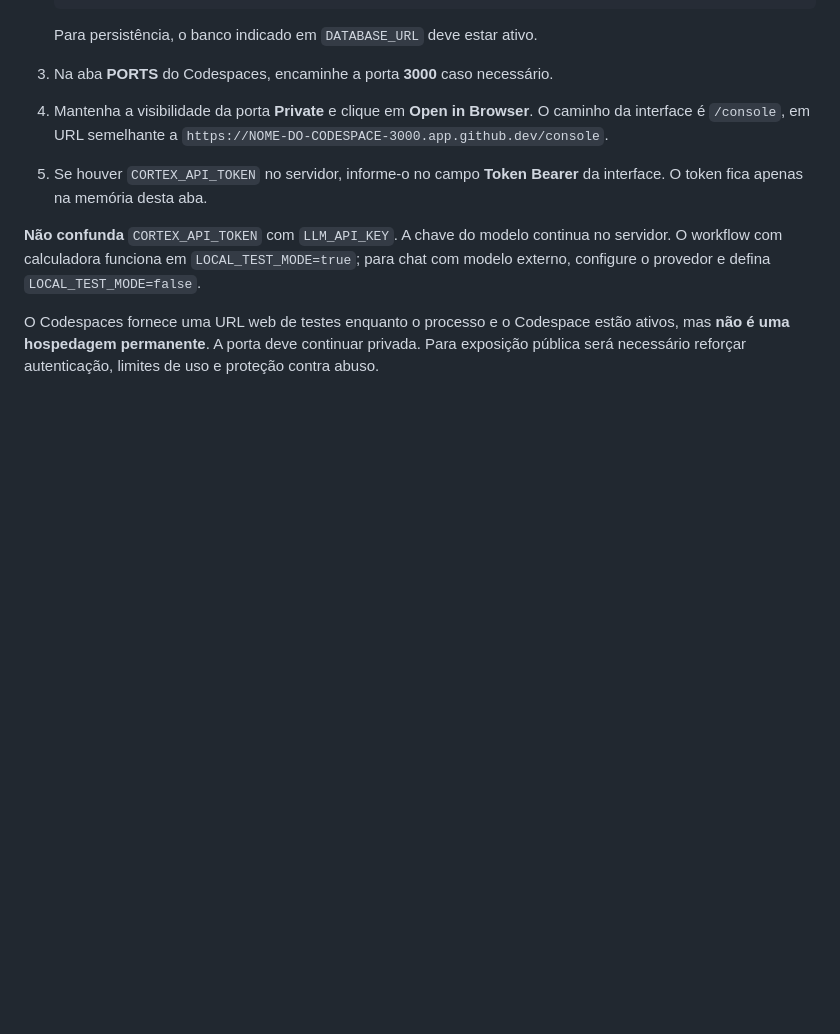
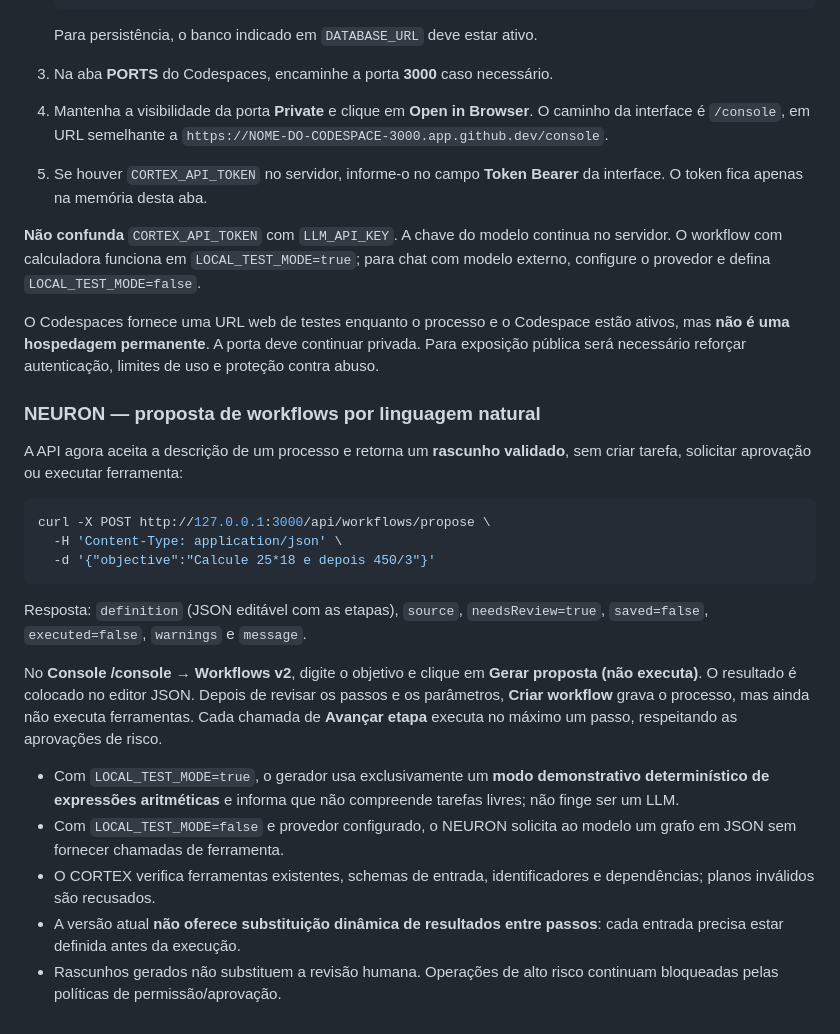
Before and after one commit to pedro-limabx/Project_CORTEX, a Markdown page: README.md, the part around the change. GitHub-like rendering; blank space fills up the shorter version.

Commit message:
docs(neuron): explain draft-only workflow proposals in console and API

````diff
--- a/README.md
+++ b/README.md
@@ -256,3 +256,37 @@ O Codespaces fornece uma URL web de testes enquanto o processo e o Codespace
 estão ativos, mas **não é uma hospedagem permanente**. A porta deve continuar
 privada. Para exposição pública será necessário reforçar autenticação,
 limites de uso e proteção contra abuso.
+
+
+### NEURON — proposta de workflows por linguagem natural
+
+A API agora aceita a descrição de um processo e retorna um **rascunho
+validado**, sem criar tarefa, solicitar aprovação ou executar ferramenta:
+
+```bash
+curl -X POST http://127.0.0.1:3000/api/workflows/propose \
+  -H 'Content-Type: application/json' \
+  -d '{"objective":"Calcule 25*18 e depois 450/3"}'
+```
+
+Resposta: `definition` (JSON editável com as etapas), `source`,
+`needsReview=true`, `saved=false`, `executed=false`, `warnings`
+e `message`.
+
+No **Console /console → Workflows v2**, digite o objetivo e clique em
+**Gerar proposta (não executa)**. O resultado é colocado no editor JSON.
+Depois de revisar os passos e os parâmetros, **Criar workflow** grava o
+processo, mas ainda não executa ferramentas. Cada chamada de **Avançar
+etapa** executa no máximo um passo, respeitando as aprovações de risco.
+
+- Com `LOCAL_TEST_MODE=true`, o gerador usa exclusivamente um **modo
+  demonstrativo determinístico de expressões aritméticas** e informa que
+  não compreende tarefas livres; não finge ser um LLM.
+- Com `LOCAL_TEST_MODE=false` e provedor configurado, o NEURON solicita
+  ao modelo um grafo em JSON sem fornecer chamadas de ferramenta.
+- O CORTEX verifica ferramentas existentes, schemas de entrada,
+  identificadores e dependências; planos inválidos são recusados.
+- A versão atual **não oferece substituição dinâmica de resultados entre
+  passos**: cada entrada precisa estar definida antes da execução.
+- Rascunhos gerados não substituem a revisão humana. Operações de
+  alto risco continuam bloqueadas pelas políticas de permissão/aprovação.
````
